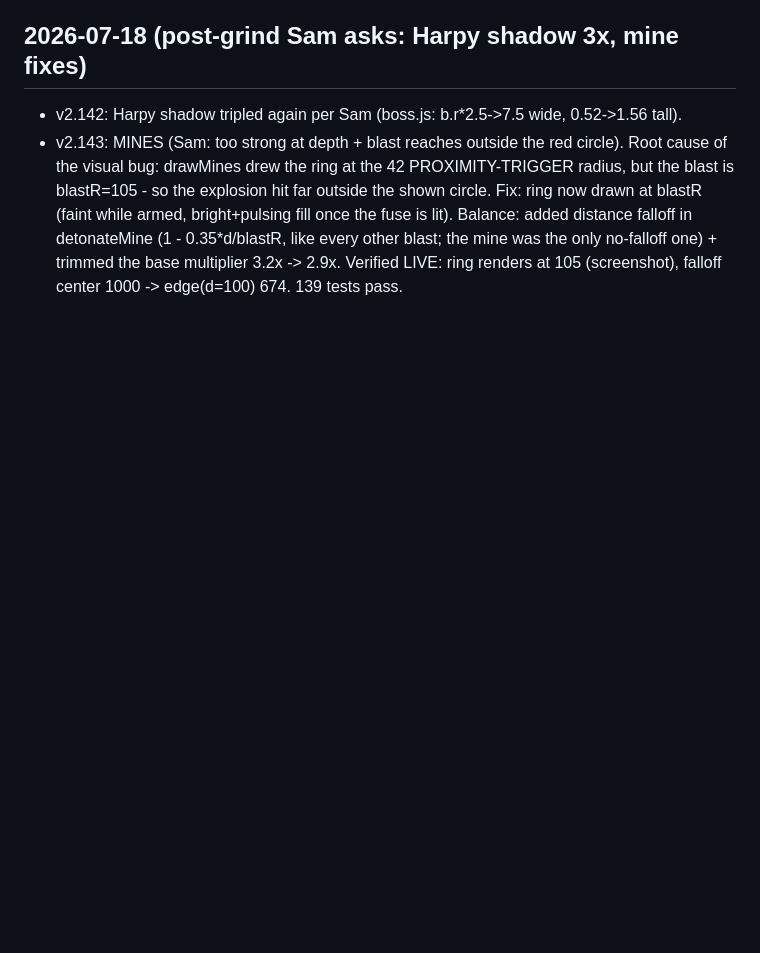
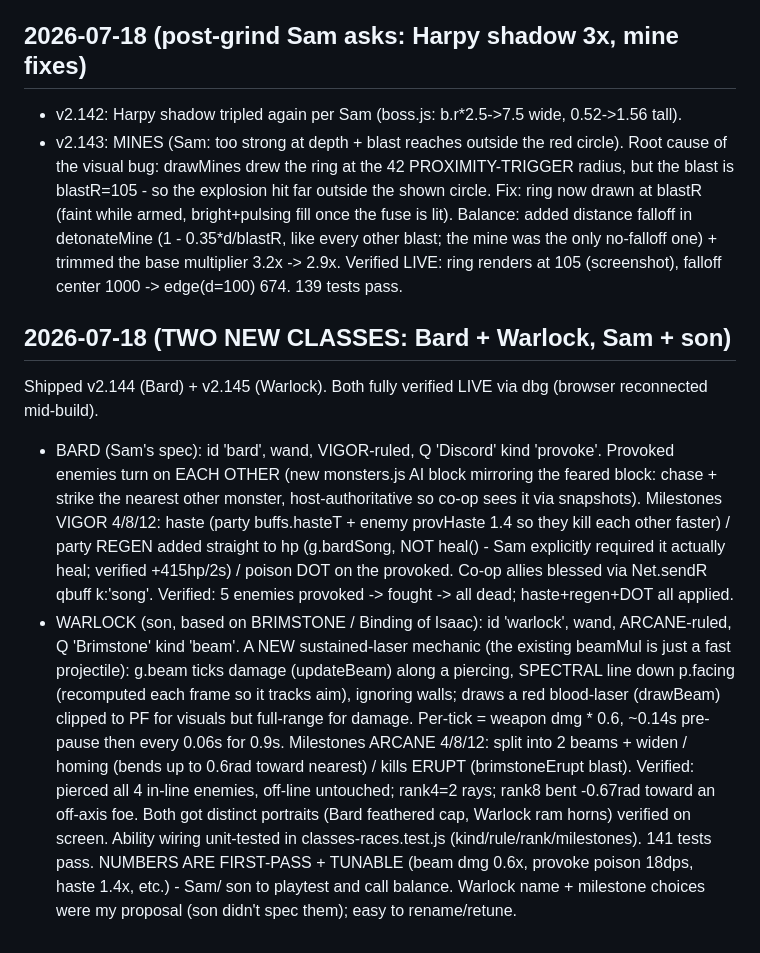
Before and after one commit to Goofproof/gilded-king, a Markdown page: DECISIONS-LOG.md, the part around the change. Drawn GitHub-style; blank space fills up the shorter version.

Commit message:
log: two new classes shipped - Bard (v2.144) + Warlock (v2.145) [skip-notes]

```diff
--- a/DECISIONS-LOG.md
+++ b/DECISIONS-LOG.md
@@ -828,3 +828,28 @@ Graphics left to the son (designer). Test count 110 -> 139. Loop ended cleanly a
   in detonateMine (1 - 0.35*d/blastR, like every other blast; the mine was the only no-falloff
   one) + trimmed the base multiplier 3.2x -> 2.9x. Verified LIVE: ring renders at 105 (screenshot),
   falloff center 1000 -> edge(d=100) 674. 139 tests pass.
+
+## 2026-07-18 (TWO NEW CLASSES: Bard + Warlock, Sam + son)
+
+Shipped v2.144 (Bard) + v2.145 (Warlock). Both fully verified LIVE via dbg (browser reconnected
+mid-build).
+- BARD (Sam's spec): id 'bard', wand, VIGOR-ruled, Q 'Discord' kind 'provoke'. Provoked enemies
+  turn on EACH OTHER (new monsters.js AI block mirroring the feared block: chase + strike the
+  nearest other monster, host-authoritative so co-op sees it via snapshots). Milestones VIGOR
+  4/8/12: haste (party buffs.hasteT + enemy provHaste 1.4 so they kill each other faster) /
+  party REGEN added straight to hp (g.bardSong, NOT heal() - Sam explicitly required it actually
+  heal; verified +415hp/2s) / poison DOT on the provoked. Co-op allies blessed via Net.sendR
+  qbuff k:'song'. Verified: 5 enemies provoked -> fought -> all dead; haste+regen+DOT all applied.
+- WARLOCK (son, based on BRIMSTONE / Binding of Isaac): id 'warlock', wand, ARCANE-ruled, Q
+  'Brimstone' kind 'beam'. A NEW sustained-laser mechanic (the existing beamMul is just a fast
+  projectile): g.beam ticks damage (updateBeam) along a piercing, SPECTRAL line down p.facing
+  (recomputed each frame so it tracks aim), ignoring walls; draws a red blood-laser (drawBeam)
+  clipped to PF for visuals but full-range for damage. Per-tick = weapon dmg * 0.6, ~0.14s pre-
+  pause then every 0.06s for 0.9s. Milestones ARCANE 4/8/12: split into 2 beams + widen / homing
+  (bends up to 0.6rad toward nearest) / kills ERUPT (brimstoneErupt blast). Verified: pierced all
+  4 in-line enemies, off-line untouched; rank4=2 rays; rank8 bent -0.67rad toward an off-axis foe.
+Both got distinct portraits (Bard feathered cap, Warlock ram horns) verified on screen. Ability
+wiring unit-tested in classes-races.test.js (kind/rule/rank/milestones). 141 tests pass.
+NUMBERS ARE FIRST-PASS + TUNABLE (beam dmg 0.6x, provoke poison 18dps, haste 1.4x, etc.) - Sam/
+son to playtest and call balance. Warlock name + milestone choices were my proposal (son didn't
+spec them); easy to rename/retune.
```
